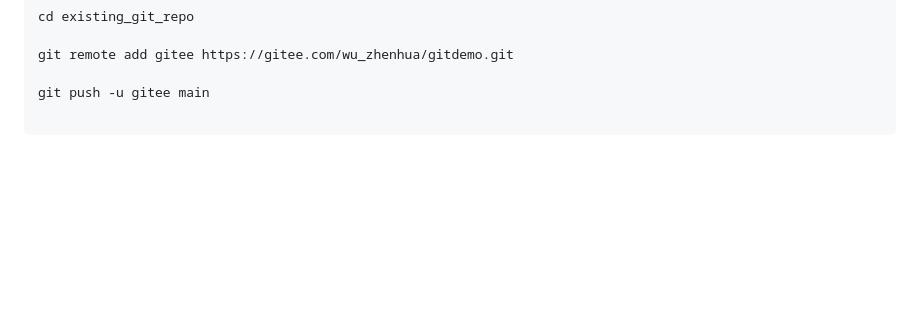
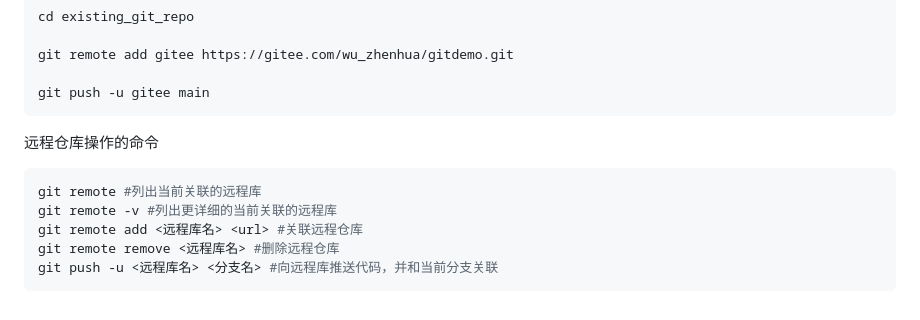
Before and after one commit to coderWuzh/start-git, a Markdown page: README.md, the part around the change. GitHub-like rendering; blank space fills up the shorter version.

Commit message:
添加内容

````diff
--- a/README.md
+++ b/README.md
@@ -129,5 +129,14 @@ cd existing_git_repo
 git remote add gitee https://gitee.com/wu_zhenhua/gitdemo.git
 
 git push -u gitee main
+```
 
+远程仓库操作的命令
+
+```bash
+git remote #列出当前关联的远程库
+git remote -v #列出更详细的当前关联的远程库
+git remote add <远程库名> <url> #关联远程仓库
+git remote remove <远程库名> #删除远程仓库
+git push -u <远程库名> <分支名> #向远程库推送代码，并和当前分支关联
 ```
````
